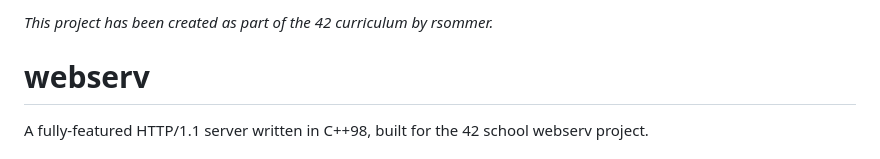
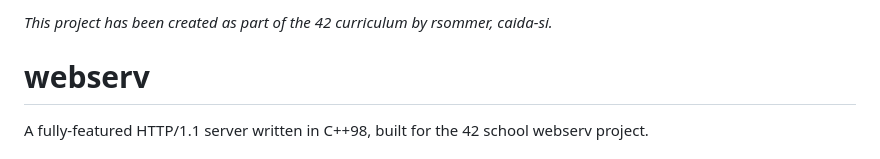
Before and after one commit to ooiac/42_milestone_5, a Markdown page: webserv/README.md, the part around the change. Drawn GitHub-style.

```diff
--- a/webserv/README.md
+++ b/webserv/README.md
@@ -1,4 +1,4 @@
-*This project has been created as part of the 42 curriculum by rsommer.*
+*This project has been created as part of the 42 curriculum by rsommer, caida-si.*
 
 # webserv
 
```
